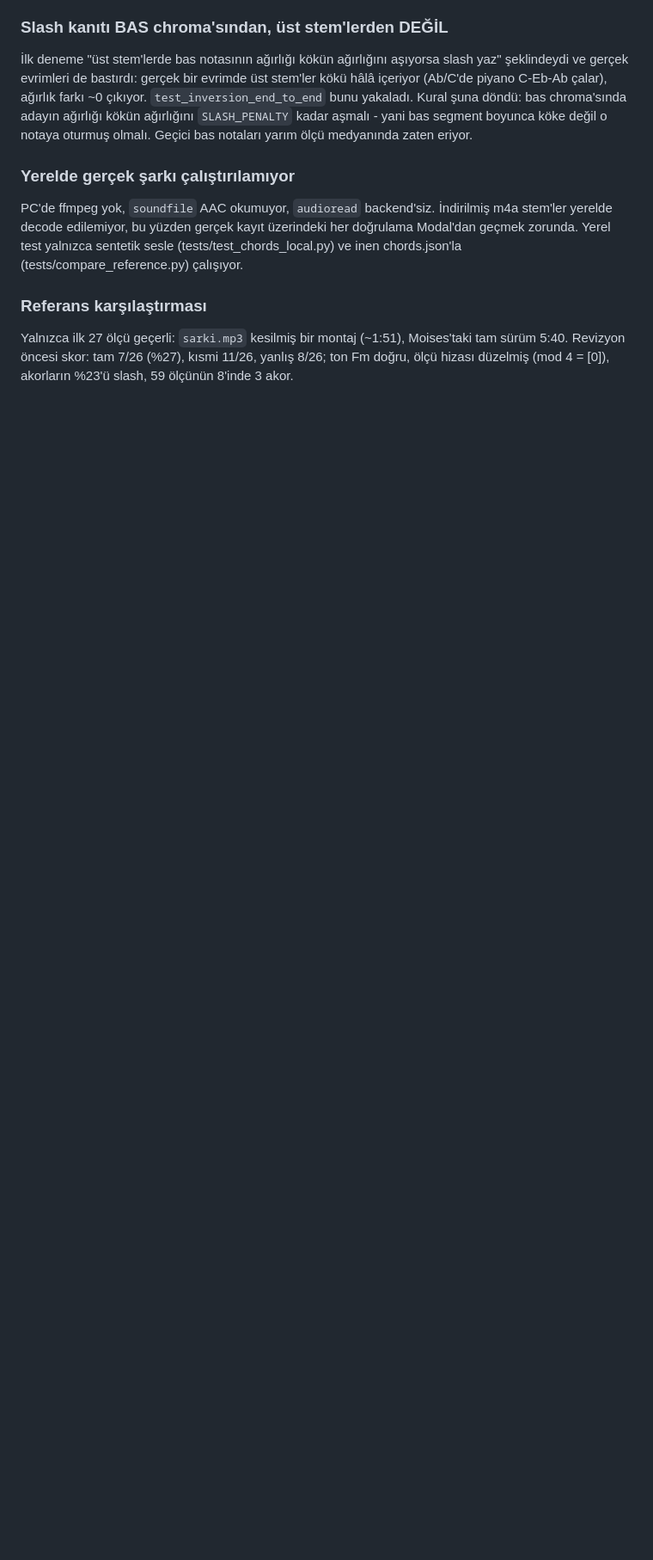
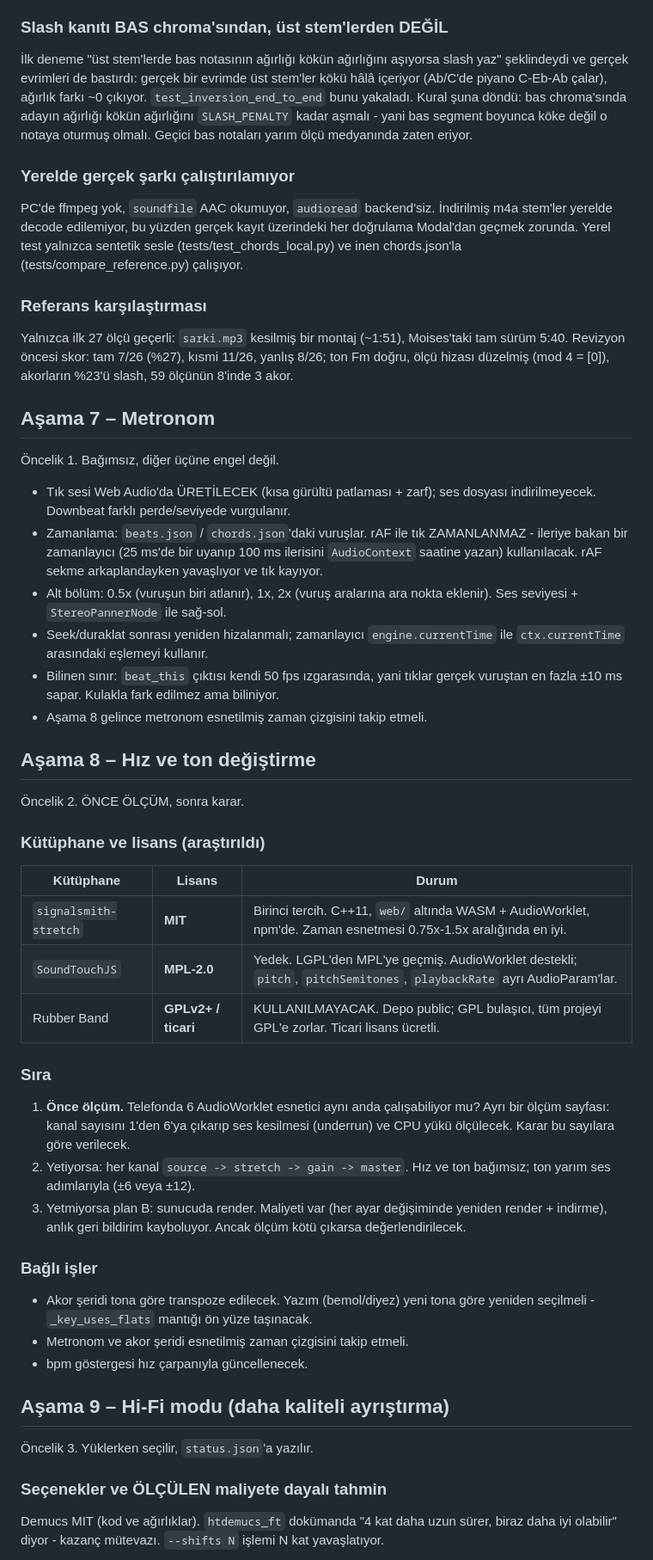
Before and after one commit to ozdemirmehmet10800-glitch/stem-mikser, a Markdown page: PLAN.md, the part around one of its changes. Shown at 86% size. Drawn GitHub-style; blank space fills up the shorter version.

```diff
--- a/PLAN.md
+++ b/PLAN.md
@@ -96,3 +96,55 @@ Yalnızca ilk 27 ölçü geçerli: `sarki.mp3` kesilmiş bir montaj (~1:51),
 Moises'taki tam sürüm 5:40. Revizyon öncesi skor: tam 7/26 (%27), kısmi 11/26,
 yanlış 8/26; ton Fm doğru, ölçü hizası düzelmiş (mod 4 = [0]), akorların %23'ü
 slash, 59 ölçünün 8'inde 3 akor.
+
+## Aşama 7 – Metronom
+Öncelik 1. Bağımsız, diğer üçüne engel değil.
+
+- Tık sesi Web Audio'da ÜRETİLECEK (kısa gürültü patlaması + zarf); ses
+  dosyası indirilmeyecek. Downbeat farklı perde/seviyede vurgulanır.
+- Zamanlama: `beats.json` / `chords.json`'daki vuruşlar. rAF ile tık
+  ZAMANLANMAZ - ileriye bakan bir zamanlayıcı (25 ms'de bir uyanıp 100 ms
+  ilerisini `AudioContext` saatine yazan) kullanılacak. rAF sekme
+  arkaplandayken yavaşlıyor ve tık kayıyor.
+- Alt bölüm: 0.5x (vuruşun biri atlanır), 1x, 2x (vuruş aralarına ara nokta
+  eklenir). Ses seviyesi + `StereoPannerNode` ile sağ-sol.
+- Seek/duraklat sonrası yeniden hizalanmalı; zamanlayıcı `engine.currentTime`
+  ile `ctx.currentTime` arasındaki eşlemeyi kullanır.
+- Bilinen sınır: `beat_this` çıktısı kendi 50 fps ızgarasında, yani tıklar
+  gerçek vuruştan en fazla ±10 ms sapar. Kulakla fark edilmez ama biliniyor.
+- Aşama 8 gelince metronom esnetilmiş zaman çizgisini takip etmeli.
+
+## Aşama 8 – Hız ve ton değiştirme
+Öncelik 2. ÖNCE ÖLÇÜM, sonra karar.
+
+### Kütüphane ve lisans (araştırıldı)
+| Kütüphane | Lisans | Durum |
+|---|---|---|
+| `signalsmith-stretch` | **MIT** | Birinci tercih. C++11, `web/` altında WASM + AudioWorklet, npm'de. Zaman esnetmesi 0.75x-1.5x aralığında en iyi. |
+| `SoundTouchJS` | **MPL-2.0** | Yedek. LGPL'den MPL'ye geçmiş. AudioWorklet destekli; `pitch`, `pitchSemitones`, `playbackRate` ayrı AudioParam'lar. |
+| Rubber Band | **GPLv2+ / ticari** | KULLANILMAYACAK. Depo public; GPL bulaşıcı, tüm projeyi GPL'e zorlar. Ticari lisans ücretli. |
+
+### Sıra
+1. **Önce ölçüm.** Telefonda 6 AudioWorklet esnetici aynı anda çalışabiliyor
+   mu? Ayrı bir ölçüm sayfası: kanal sayısını 1'den 6'ya çıkarıp ses kesilmesi
+   (underrun) ve CPU yükü ölçülecek. Karar bu sayılara göre verilecek.
+2. Yetiyorsa: her kanal `source -> stretch -> gain -> master`. Hız ve ton
+   bağımsız; ton yarım ses adımlarıyla (±6 veya ±12).
+3. Yetmiyorsa plan B: sunucuda render. Maliyeti var (her ayar değişiminde
+   yeniden render + indirme), anlık geri bildirim kayboluyor. Ancak ölçüm
+   kötü çıkarsa değerlendirilecek.
+
+### Bağlı işler
+- Akor şeridi tona göre transpoze edilecek. Yazım (bemol/diyez) yeni tona
+  göre yeniden seçilmeli - `_key_uses_flats` mantığı ön yüze taşınacak.
+- Metronom ve akor şeridi esnetilmiş zaman çizgisini takip etmeli.
+- bpm göstergesi hız çarpanıyla güncellenecek.
+
+## Aşama 9 – Hi-Fi modu (daha kaliteli ayrıştırma)
+Öncelik 3. Yüklerken seçilir, `status.json`'a yazılır.
+
+### Seçenekler ve ÖLÇÜLEN maliyete dayalı tahmin
+Demucs MIT (kod ve ağırlıklar). `htdemucs_ft` dokümanda "4 kat daha uzun
+sürer, biraz daha iyi olabilir" diyor - kazanç mütevazı. `--shifts N`
+işlemi N kat yavaşlatıyor.
+
```
Also changed, not shown: other parts of PLAN.md (+52 -0 lines).
